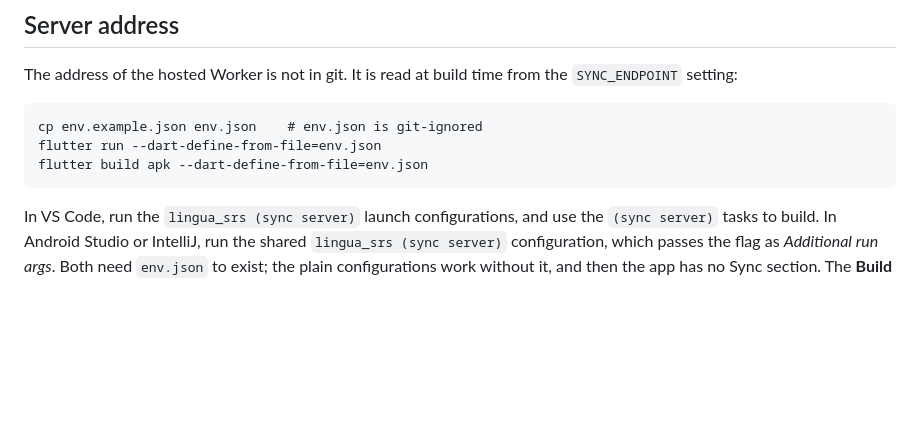
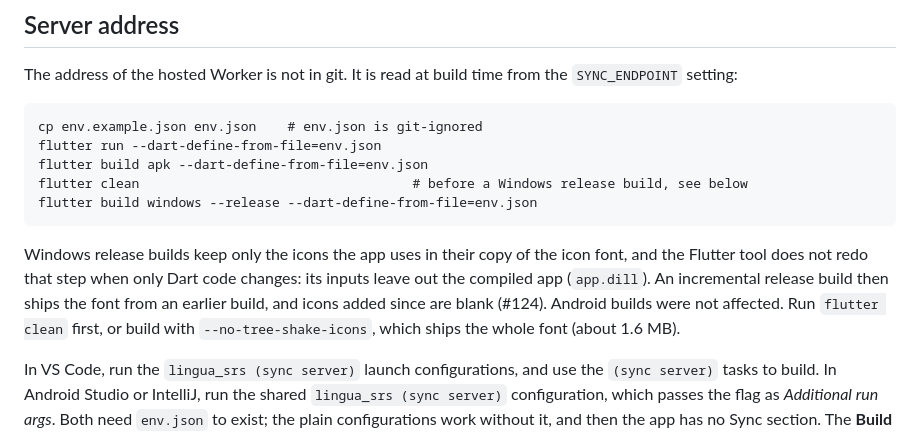
Before and after one commit to patarapolw/lingua_srs, a Markdown page: docs/sync.md, the part around the change. GitHub-like rendering; blank space fills up the shorter version.

Commit message:
docs(build): clean before a Windows release build so new icons are not blank
The Suspend button on a leech in Study activity showed no icon on the
Windows release build, while Android drew it. The app code was fine: in
a widget test the icon is laid out inside its button with full opacity
and a visible color on every platform and theme.

The Windows build shipped a stale icon font. Release builds keep only
the icons the code uses in their copy of MaterialIcons, and the Flutter
tool's `release_bundle_windows-x64_assets` step lists the full font among
its inputs but not the compiled app (`app.dill`). So when only Dart code
changes, the step is skipped and the font from an earlier build is
reused. Here it dated from before #116 added `pause_circle_outline`
(U+E47F): 14,620 bytes against the APK's 14,744. Deleting that step's
stamp and rebuilding produced the 14,744-byte font, whose cmap has
U+E47F.

This is a Flutter tool bug, so the repository can only document it:
docs/sync.md now lists the Windows release command and says to run
`flutter clean` first, or to build with `--no-tree-shake-icons`.

No test: no app behavior changes. docs_test passes.

Fixes #124

Co-Authored-By: Claude Opus 5.5 <noreply@anthropic.com>

````diff
--- a/docs/sync.md
+++ b/docs/sync.md
@@ -12,7 +12,11 @@ The address of the hosted Worker is not in git. It is read at build time from th
 cp env.example.json env.json    # env.json is git-ignored
 flutter run --dart-define-from-file=env.json
 flutter build apk --dart-define-from-file=env.json
+flutter clean                                   # before a Windows release build, see below
+flutter build windows --release --dart-define-from-file=env.json
 ```
+
+Windows release builds keep only the icons the app uses in their copy of the icon font, and the Flutter tool does not redo that step when only Dart code changes: its inputs leave out the compiled app (`app.dill`). An incremental release build then ships the font from an earlier build, and icons added since are blank (#124). Android builds were not affected. Run `flutter clean` first, or build with `--no-tree-shake-icons`, which ships the whole font (about 1.6 MB).
 
 In VS Code, run the `lingua_srs (sync server)` launch configurations, and use the `(sync server)` tasks to build. In Android Studio or IntelliJ, run the shared `lingua_srs (sync server)` configuration, which passes the flag as *Additional run args*. Both need `env.json` to exist; the plain configurations work without it, and then the app has no Sync section. The **Build** menu in Android Studio does not pass the flag, so build from the terminal or a task. The flag also reads a `.env` file, and either format works; JSON is used here because it is strict, and every editor understands it. Either way the values are compiled into the app, so only put things in it that you could print on the app's own screen.
 
````
